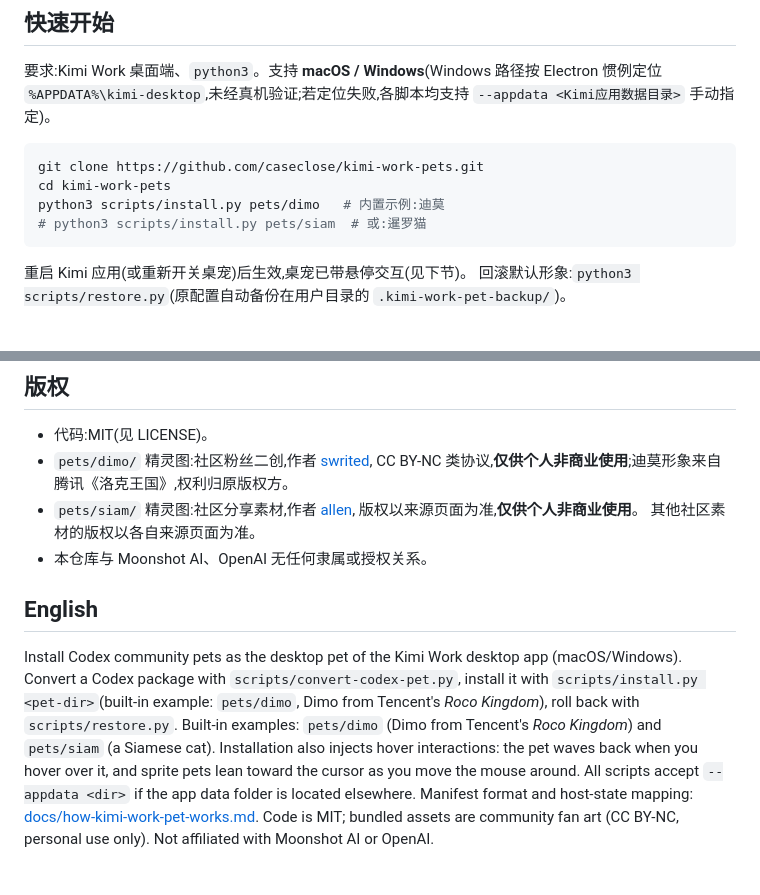
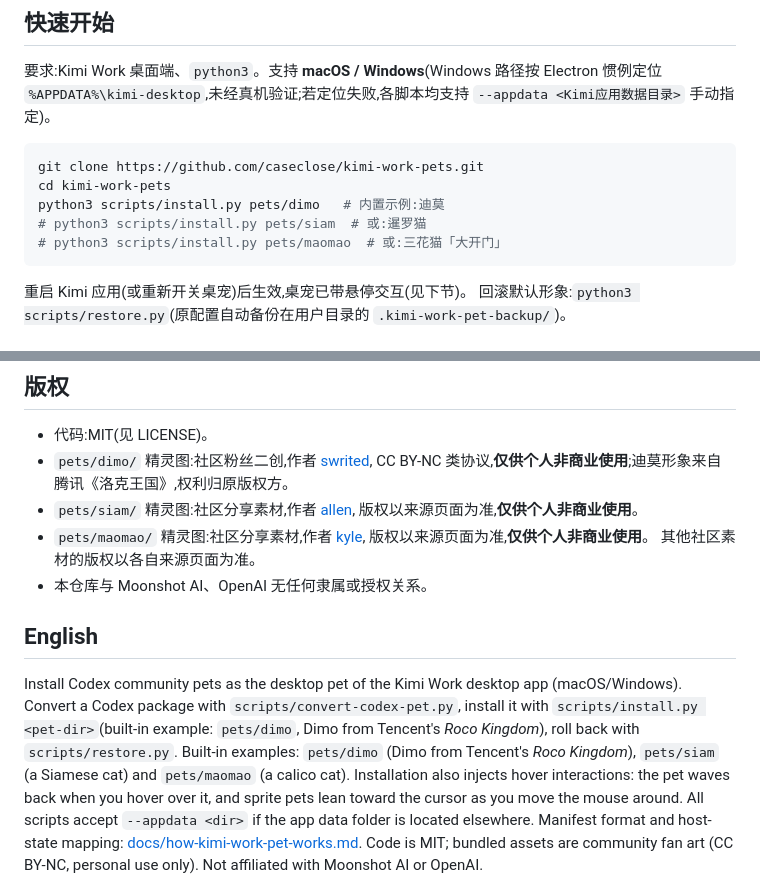
Before and after one commit to caseclose/kimi-work-pets, a Markdown page: README.md, 2 parts joined by grey strips. Drawn GitHub-style.

Commit message:
新增宠物 Maomao(大开门,三花猫)
- pets/maomao: 来自 codexpets.net/gallery/maomao(作者 kyle),已转换为 Kimi Work 格式
- assets/maomao: 预览图、状态演示动图、逐行动作条带
- README: 宠物表格、安装示例与版权信息补充 Maomao

````diff
--- a/README.md
+++ b/README.md
@@ -22,6 +23,7 @@ git clone https://github.com/caseclose/kimi-work-pets.git
 cd kimi-work-pets
 python3 scripts/install.py pets/dimo   # 内置示例:迪莫
 # python3 scripts/install.py pets/siam  # 或:暹罗猫
+# python3 scripts/install.py pets/maomao  # 或:三花猫「大开门」
 ```
 
 重启 Kimi 应用(或重新开关桌宠)后生效,桌宠已带悬停交互(见下节)。
@@ -75,6 +77,8 @@ manifest 字段与宿主状态映射详见 [docs/how-kimi-work-pet-works.md](doc
   CC BY-NC 类协议,**仅供个人非商业使用**;迪莫形象来自腾讯《洛克王国》,权利归原版权方。
 - `pets/siam/` 精灵图:社区分享素材,作者 [allen](https://codexpets.net/gallery/siam),
   版权以来源页面为准,**仅供个人非商业使用**。
+- `pets/maomao/` 精灵图:社区分享素材,作者 [kyle](https://codexpets.net/gallery/maomao),
+  版权以来源页面为准,**仅供个人非商业使用**。
   其他社区素材的版权以各自来源页面为准。
 - 本仓库与 Moonshot AI、OpenAI 无任何隶属或授权关系。
 
@@ -84,7 +88,7 @@ Install Codex community pets as the desktop pet of the Kimi Work desktop app (ma
 Convert a Codex package with `scripts/convert-codex-pet.py`, install it with
 `scripts/install.py <pet-dir>`(built-in example: `pets/dimo`, Dimo from Tencent's
 *Roco Kingdom*), roll back with `scripts/restore.py`. Built-in examples: `pets/dimo` (Dimo from Tencent's
-*Roco Kingdom*) and `pets/siam` (a Siamese cat). Installation also injects
+*Roco Kingdom*), `pets/siam` (a Siamese cat) and `pets/maomao` (a calico cat). Installation also injects
 hover interactions: the pet waves back when you hover over it, and sprite pets
 lean toward the cursor as you move the mouse around.
 All scripts accept `--appdata <dir>` if the app data folder is located elsewhere.
````
Also changed, not shown: other parts of README.md (+1 -0 lines), assets/maomao/pet-preview.png (added), assets/maomao/pet-rows.png (added), 4 other files.
